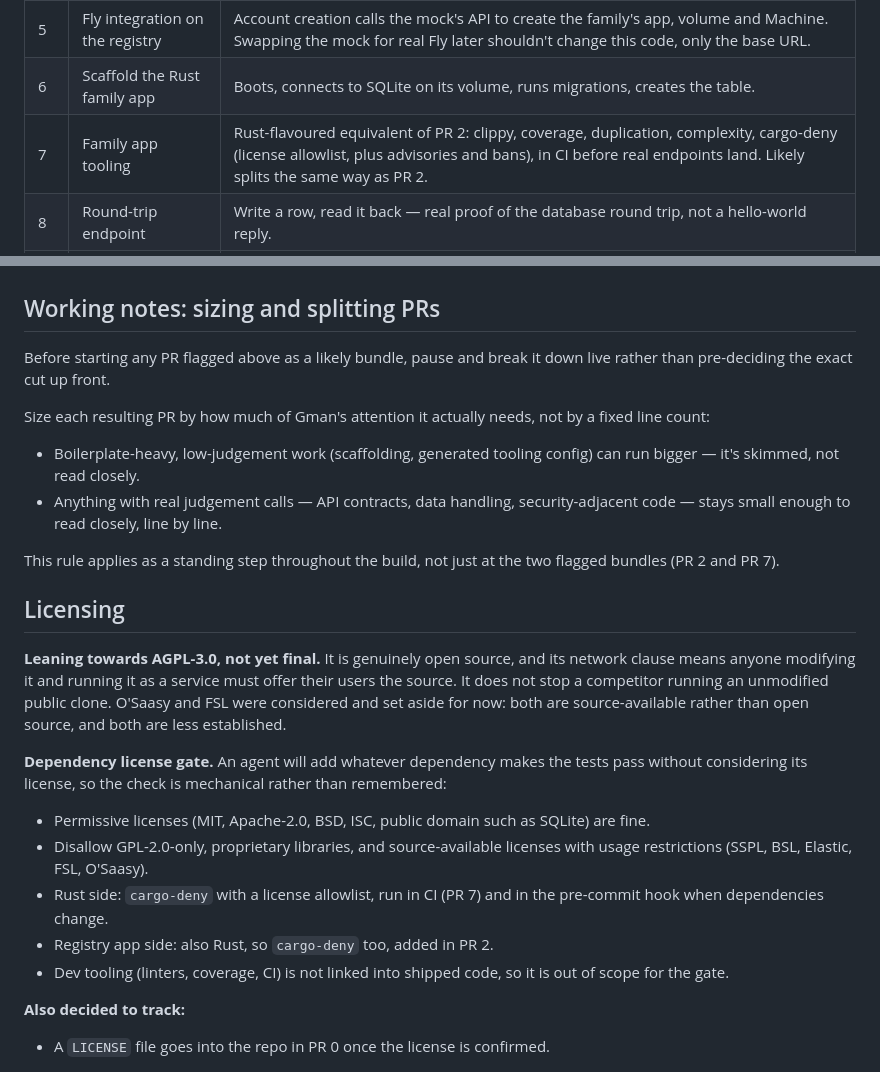
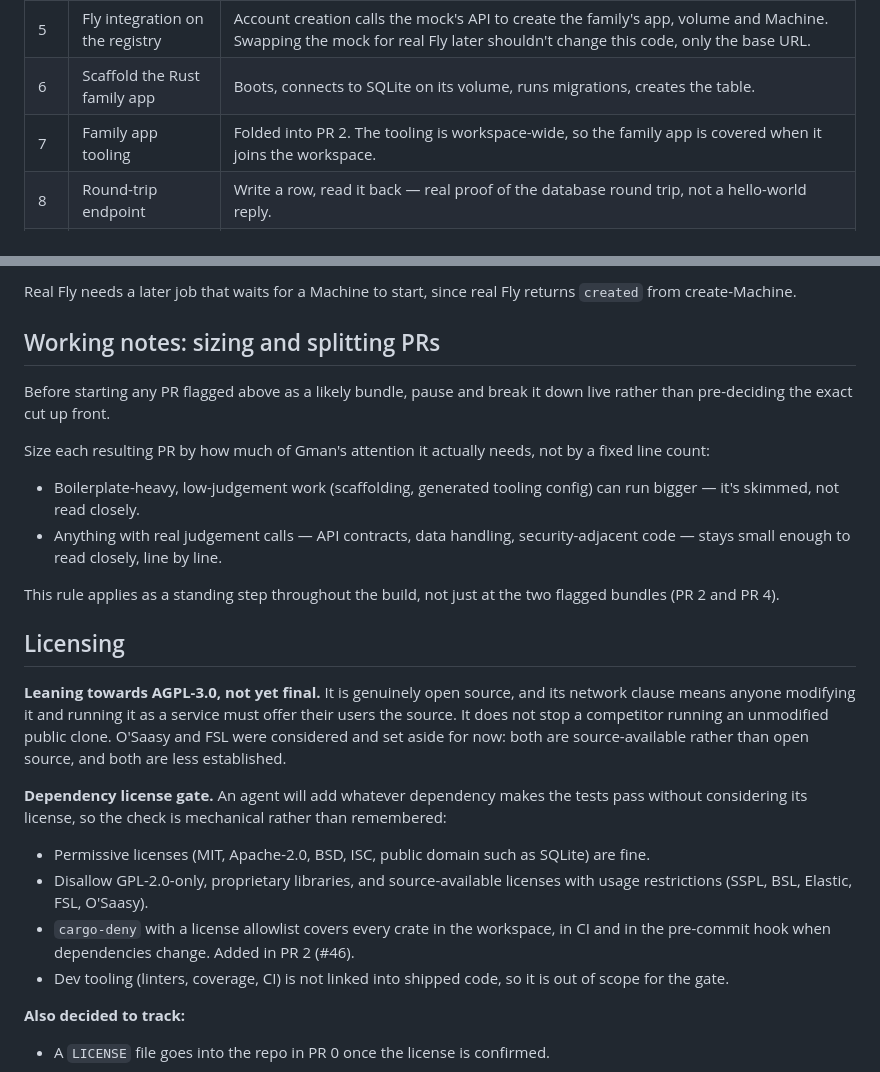
Before and after one commit to grantspeelman/family-ai, a Markdown page: first-build-pr-sequence.md, 2 parts joined by grey strips. Drawn GitHub-style.

```diff
--- a/first-build-pr-sequence.md
+++ b/first-build-pr-sequence.md
@@ -40,7 +40,7 @@ Also in PR 0:
 | 4 | Fly mock service | Imitates the create-app, create-volume, create-Machine endpoints. Actually boots the real family Rust app as its "Machine" and hands back its address. No Firecracker — API shape only. Likely splits into the mock API shell first, then wiring it to actually spawn the family app. |
 | 5 | Fly integration on the registry | Account creation calls the mock's API to create the family's app, volume and Machine. Swapping the mock for real Fly later shouldn't change this code, only the base URL. |
 | 6 | Scaffold the Rust family app | Boots, connects to SQLite on its volume, runs migrations, creates the table. |
-| 7 | Family app tooling | Rust-flavoured equivalent of PR 2: clippy, coverage, duplication, complexity, cargo-deny (license allowlist, plus advisories and bans), in CI before real endpoints land. Likely splits the same way as PR 2. |
+| 7 | Family app tooling | Folded into PR 2. The tooling is workspace-wide, so the family app is covered when it joins the workspace. |
 | 8 | Round-trip endpoint | Write a row, read it back — real proof of the database round trip, not a hello-world reply. |
 | 9 | End-to-end test suite | Registry + mock + family app together, asserting the full chain end to end. |
 | 10 | Front end: form and waiting state | Account creation form, waiting state while the Machine boots. |
@@ -54,3 +137,5 @@ Real Fly credentials swap in after this list, as a later step — not part of th
+Real Fly needs a later job that waits for a Machine to start, since real Fly returns `created` from create-Machine.
+
 ## Working notes: sizing and splitting PRs
 
 Before starting any PR flagged above as a likely bundle, pause and break it down live rather than pre-deciding the exact cut up front.
@@ -60,7 +145,7 @@ Size each resulting PR by how much of Gman's attention it actually needs, not by
 - Boilerplate-heavy, low-judgement work (scaffolding, generated tooling config) can run bigger — it's skimmed, not read closely.
 - Anything with real judgement calls — API contracts, data handling, security-adjacent code — stays small enough to read closely, line by line.
 
-This rule applies as a standing step throughout the build, not just at the two flagged bundles (PR 2 and PR 7).
+This rule applies as a standing step throughout the build, not just at the two flagged bundles (PR 2 and PR 4).
 
 ## Licensing
 
@@ -70,8 +155,7 @@ This rule applies as a standing step throughout the build, not just at the two f
 
 - Permissive licenses (MIT, Apache-2.0, BSD, ISC, public domain such as SQLite) are fine.
 - Disallow GPL-2.0-only, proprietary libraries, and source-available licenses with usage restrictions (SSPL, BSL, Elastic, FSL, O'Saasy).
-- Rust side: `cargo-deny` with a license allowlist, run in CI (PR 7) and in the pre-commit hook when dependencies change.
-- Registry app side: also Rust, so `cargo-deny` too, added in PR 2.
+- `cargo-deny` with a license allowlist covers every crate in the workspace, in CI and in the pre-commit hook when dependencies change. Added in PR 2 (#46).
 - Dev tooling (linters, coverage, CI) is not linked into shipped code, so it is out of scope for the gate.
 
 **Also decided to track:**
```
Also changed, not shown: other parts of first-build-pr-sequence.md (+85 -2 lines), AGENTS.md (+1 -1 lines), docs/conventions.md (+2 -3 lines).
